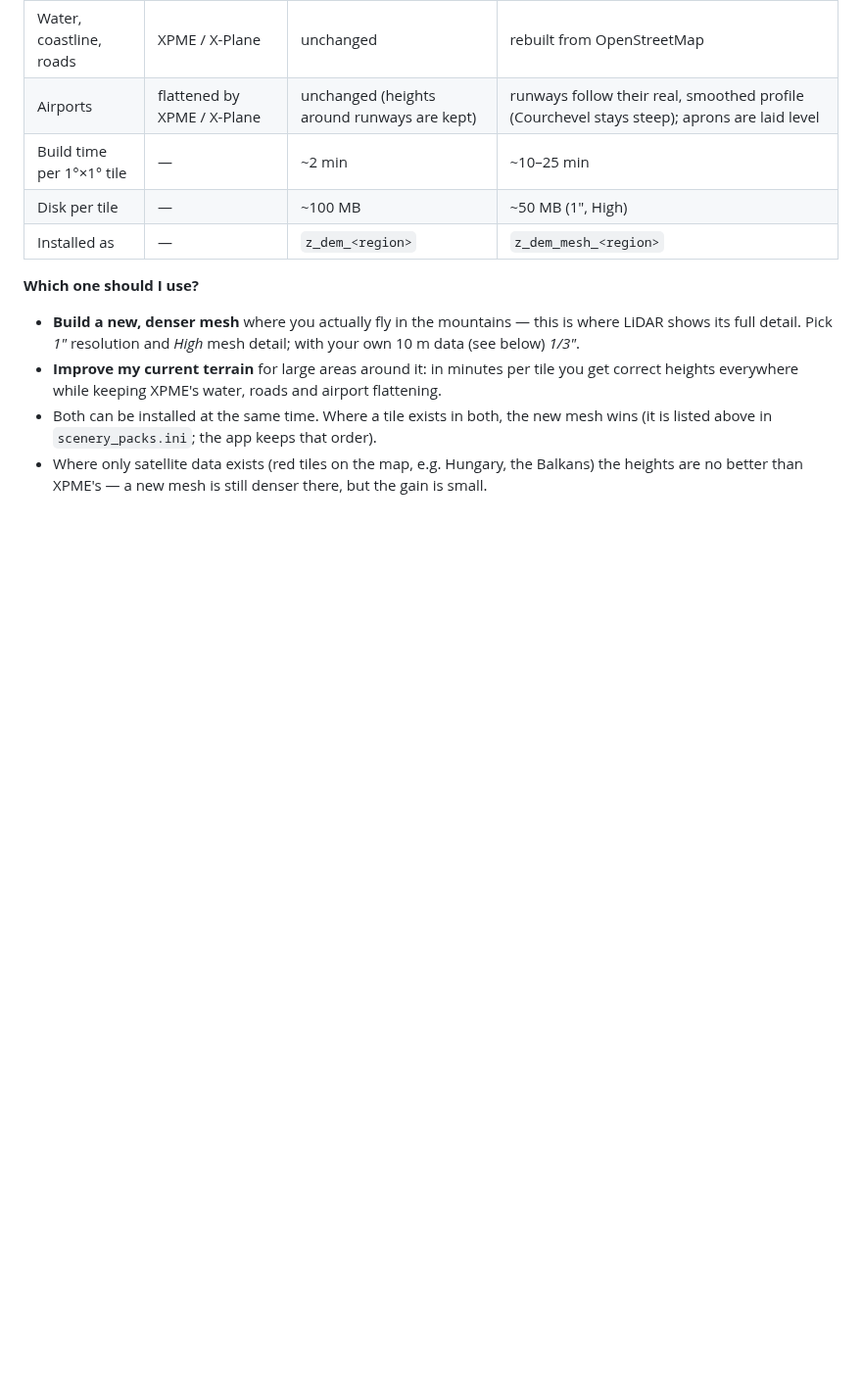
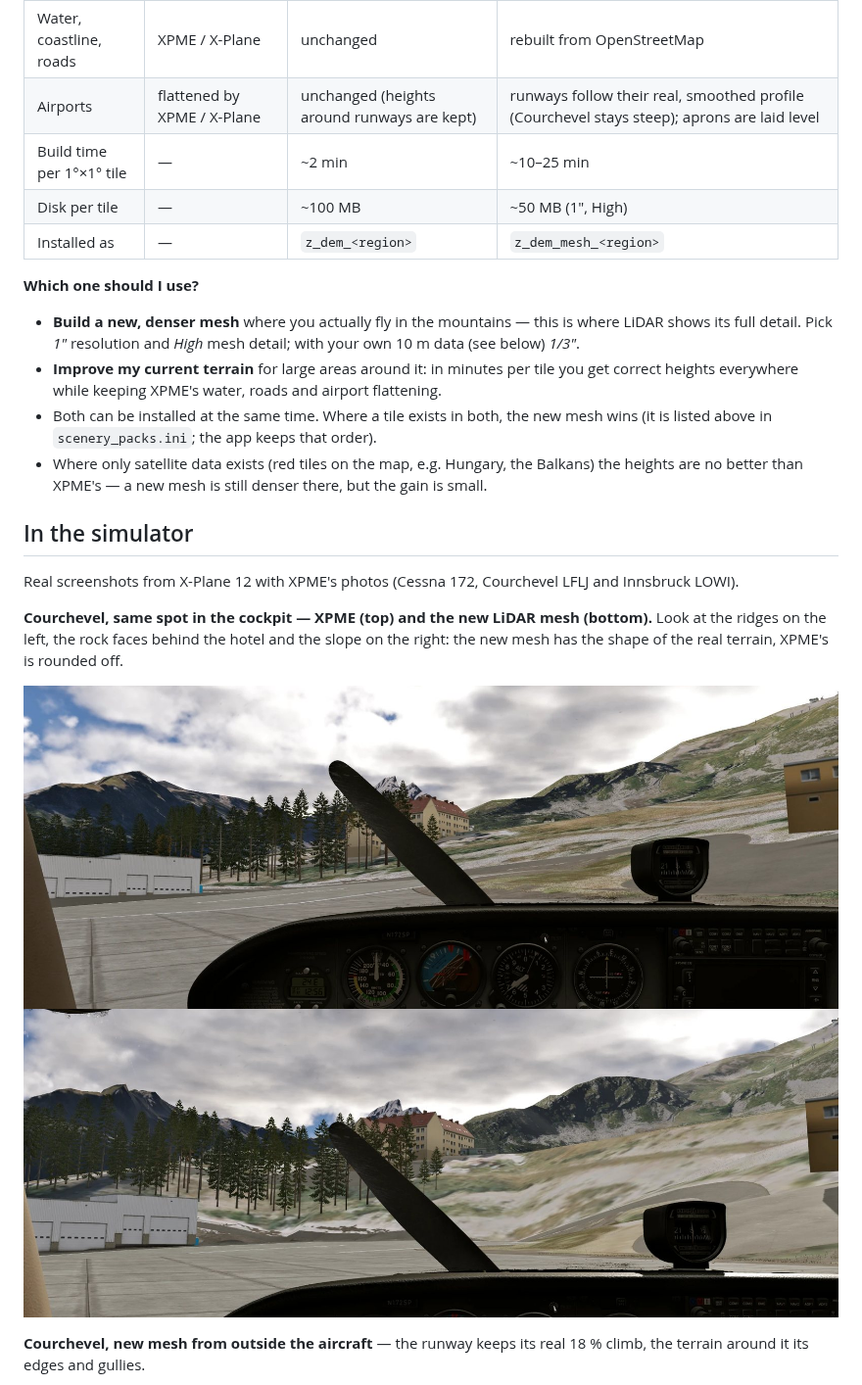
Before and after one commit to Jumanja991xx/XP12-DEM-Generator, a Markdown page: README.md, the part around one of its changes. Shown at 98% size. GitHub-like rendering; pictures changed too: docs/img/example_courchevel_new_mesh.jpg (added), docs/img/example_courchevel_xpme.jpg (added); blank space fills up the shorter version.

```diff
--- a/README.md
+++ b/README.md
@@ -68,3 +68,18 @@ what was measured on a real tile: around Innsbruck XPME's mesh has 1.6 million t
   listed above in `scenery_packs.ini`; the app keeps that order).
 * Where only satellite data exists (red tiles on the map, e.g. Hungary, the Balkans) the heights
   are no better than XPME's — a new mesh is still denser there, but the gain is small.
+
+## In the simulator
+
+Real screenshots from X-Plane 12 with XPME's photos (Cessna 172, Courchevel LFLJ and Innsbruck LOWI).
+
+**Courchevel, same spot in the cockpit — XPME (top) and the new LiDAR mesh (bottom).** Look at the
+ridges on the left, the rock faces behind the hotel and the slope on the right: the new mesh has
+the shape of the real terrain, XPME's is rounded off.
+
+![Courchevel with XPME's terrain](docs/img/example_courchevel_xpme.jpg)
+![Courchevel with the new LiDAR mesh](docs/img/example_courchevel_new_mesh.jpg)
+
+**Courchevel, new mesh from outside the aircraft** — the runway keeps its real 18 % climb, the
+terrain around it its edges and gullies.
+
```
Also changed, not shown: other parts of README.md (+14 -0 lines), docs/img/example_apron_level.jpg (added), docs/img/example_apron_tilted.jpg (added), docs/img/example_courchevel_mesh_view.jpg (added), docs/img/example_innsbruck.jpg (added).
